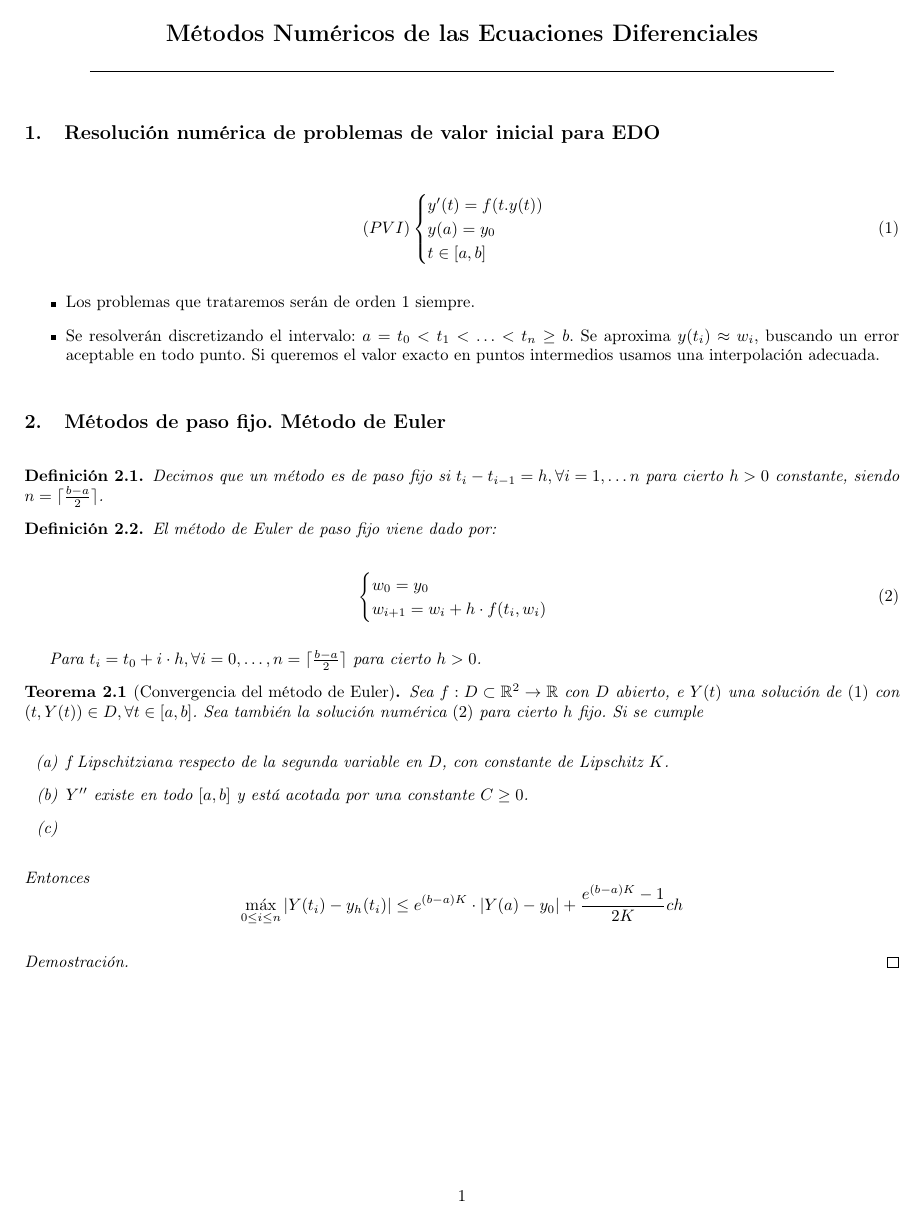
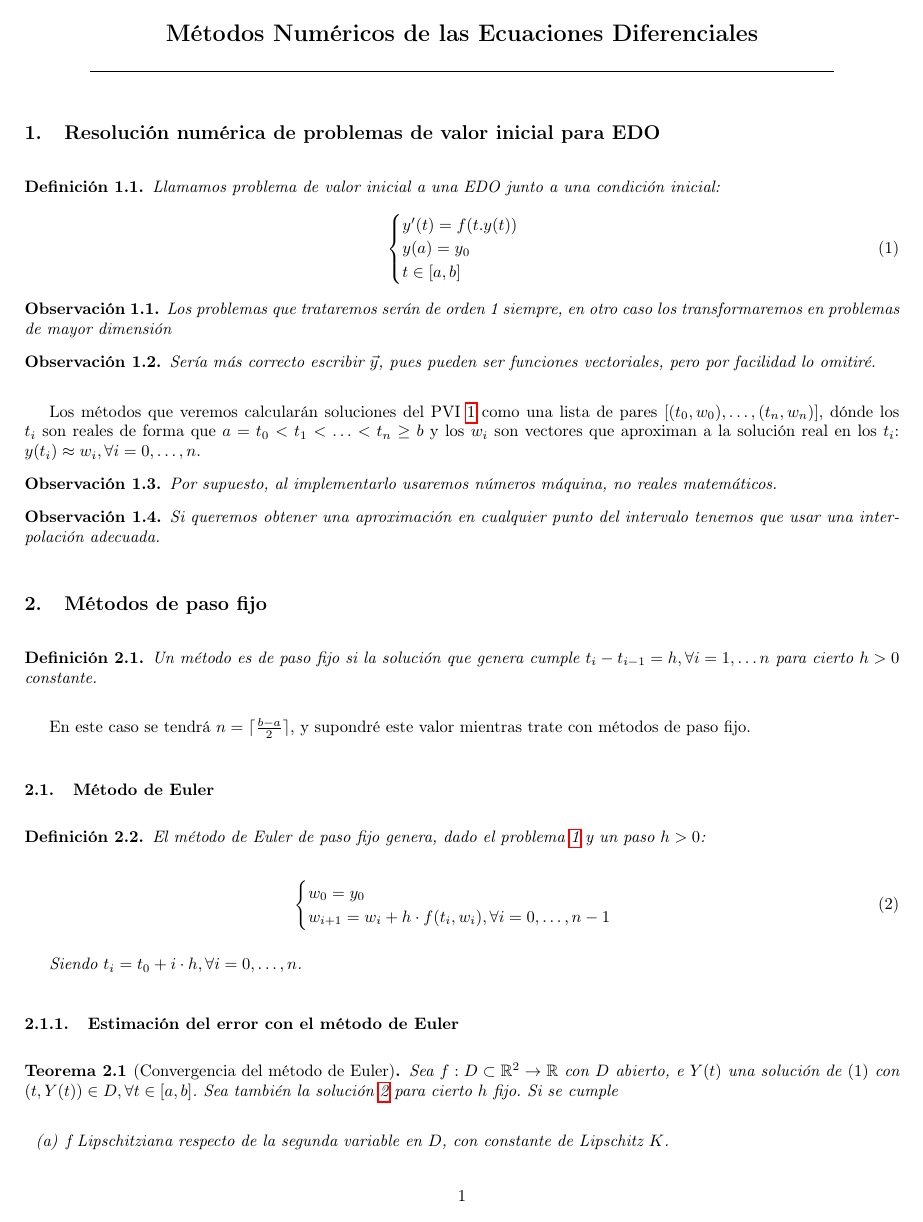
Before and after one commit to useredsa/mned-apuntes-2020, a LaTeX document (main.tex, which reads src/1.tex): the whole page before the commit and page 1 of 3 after it. Compiled offline with pdfLaTeX.

Commit message:
Finished Euler method

```diff
--- a/main.tex
+++ b/main.tex
@@ -33,6 +33,7 @@
 
 \newtheorem{definition}{Definición}[section]
 \newtheorem{theorem}{Teorema}[section]
+\newtheorem{remark}{Observación}[section]
 \newtheorem{corollary}{Corolario}[theorem]
 \newtheorem{lemma}{Lema}[theorem]
 
--- a/src/1.tex
+++ b/src/1.tex
@@ -1,22 +1,52 @@
 
 \section{Resolución numérica de problemas de valor inicial para EDO}
 
-\begin{equation}
-(PVI)
+\begin{definition}
+    Llamamos problema de valor inicial a una EDO junto a una condición inicial:
+\begin{equation} \label{eqn:pvi}
 \begin{cases}
     y'(t)=f(t.y(t)) \\
     y(a) = y_0 \\
     t\in[a,b]
 \end{cases}
 \end{equation}
-\begin{itemize}
-        \item Los problemas que trataremos serán de orden 1 siempre.
-        \item Se resolverán discretizando el intervalo: $a=t_0<t_1<\dots < t_n\geq b$. Se aproxima $y(t_i)\approx w_i$, buscando un error aceptable en todo punto. Si queremos el valor exacto en puntos intermedios usamos una interpolación adecuada.
-\end{itemize}
+\end{definition}
 
-\section{Métodos de paso fijo. Método de Euler}
+\begin{remark}Los problemas que trataremos serán de orden 1 siempre, en otro caso los transformaremos en problemas de mayor dimensión \end{remark}
+\begin{remark}Sería más correcto escribir $\vec y$, pues pueden ser funciones vectoriales, pero por facilidad lo omitiré. \end{remark}
 
-\begin{definition} Decimos que un método es de paso fijo si $t_i-t_{i-1}=h,\forall i=1,\dots n$ para cierto $h>0$ constante, siendo $n=\lceil \frac{b-a}{2} \rceil$. \end{definition}
+    Los métodos que veremos calcularán soluciones del PVI \ref{eqn:pvi} como una lista de pares $[(t_0,w_0), \dots, (t_n,w_n)]$, dónde los $t_i$ son reales de forma que $a=t_0<t_1<\dots < t_n\geq b$ y los $w_i$ son vectores que aproximan a la solución real en los $t_i$: $y(t_i)\approx w_i,\forall i=0,\dots, n$.
 
+\begin{remark} Por supuesto, al implementarlo usaremos números máquina, no reales matemáticos.  \end{remark}
+\begin{remark} Si queremos obtener una aproximación en cualquier punto del intervalo tenemos que usar una interpolación adecuada. \end{remark}
+
+\section{Métodos de paso fijo}
+
+\begin{definition}  Un método es de paso fijo si la solución que genera cumple $t_i-t_{i-1}=h,\forall i=1,\dots n$ para cierto $h>0$ constante. \end{definition}
+
+En este caso se tendrá $n=\lceil \frac{b-a}{2} \rceil$, y supondré este valor mientras trate con métodos de paso fijo.
+
+\subsection{Método de Euler}
 \begin{definition}
-El método de Euler de paso fijo viene dado por:
+    El método de Euler de paso fijo genera, dado el problema \ref{eqn:pvi} y un paso $h>0$:
+
+\begin{equation} \label{eqn:eulersol}
+\begin{cases}
+    w_0=y_0 \\
+    w_{i+1}=w_i + h\cdot f(t_i, w_i), \forall i=0,\dots, n-1
+\end{cases}
+\end{equation}
+
+Siendo $t_i =t_0+i\cdot h,\forall i=0,\dots, n$.
+\end{definition}
+
+\subsubsection{Estimación del error con el método de Euler}
+
+\begin{theorem}[Convergencia del método de Euler]
+    Sea $f:D\subset \mathbb{R}^2\rightarrow \mathbb{R}$ con $D$ abierto, e $Y(t)$ una solución de $(1)$ con $(t,Y(t))\in D,\forall t\in[a,b]$. Sea también la solución \ref{eqn:eulersol} para cierto $h$ fijo. Si se cumple
+    \begin{enumerate}[label=(\alph*)]
+        \item f Lipschitziana respecto de la segunda variable en $D$, con constante de Lipschitz $K$.
+        \item $Y''$ existe en todo $[a,b]$ y está acotada por una constante $C\geq 0$.
+        \item $(t_i,w_i)\in D,\forall i=0,\dots,n$.
+    \end{enumerate}
+    entonces $$\max_{0\leq i \leq n}|Y(t_i)-w_i| \leq e^{(b-a)K}\cdot |Y(a)-w_0| + \frac{e^{(b-a)K}-1}{2K}ch$$
@@ -24,16 +64,13 @@ El método de Euler de paso fijo viene dado por:
 \begin{equation}
 \begin{cases}
     w_0=y_0 \\
-    w_{i+1}=w_i + h\cdot f(t_i, w_i)
+    w_{i+1}=w_i + h\cdot f(t_i, w_i) + \delta_i
 \end{cases}
 \end{equation}
 
-Para $t_i =t_0+i\cdot h,\forall i=0,\dots, n=\lceil \frac{b-a}{2} \rceil$ para cierto $h>0$.
+con $\delta_i<\delta,\forall i=0,\dots,n$.
 
-\end{definition}
-
-\begin{theorem}[Convergencia del método de Euler]
-    Sea $f:D\subset \mathbb{R}^2\rightarrow \mathbb{R}$ con $D$ abierto, e $Y(t)$ una solución de $(1)$ con $(t,Y(t))\in D,\forall t\in[a,b]$. Sea también la solución numérica $(2)$ para cierto $h$ fijo. Si se cumple
+    Si se cumple
     \begin{enumerate}[label=(\alph*)]
         \item f Lipschitziana respecto de la segunda variable en $D$, con constante de Lipschitz $K$.
         \item $Y''$ existe en todo $[a,b]$ y está acotada por una constante $C\geq 0$.
@@ -41,2 +78 @@ Para $t_i =t_0+i\cdot h,\forall i=0,\dots, n=\lceil \frac{b-a}{2} \rceil$ para c
     \end{enumerate}
-    Entonces $$\max_{0\leq i \leq n}|Y(t_i)-y_h(t_i)| \leq e^{(b-a)K}\cdot |Y(a)-y_0| + \frac{e^{(b-a)K}-1}{2K}ch$$
```
Also changed, not shown: src/1.tex (56 more changed lines).
